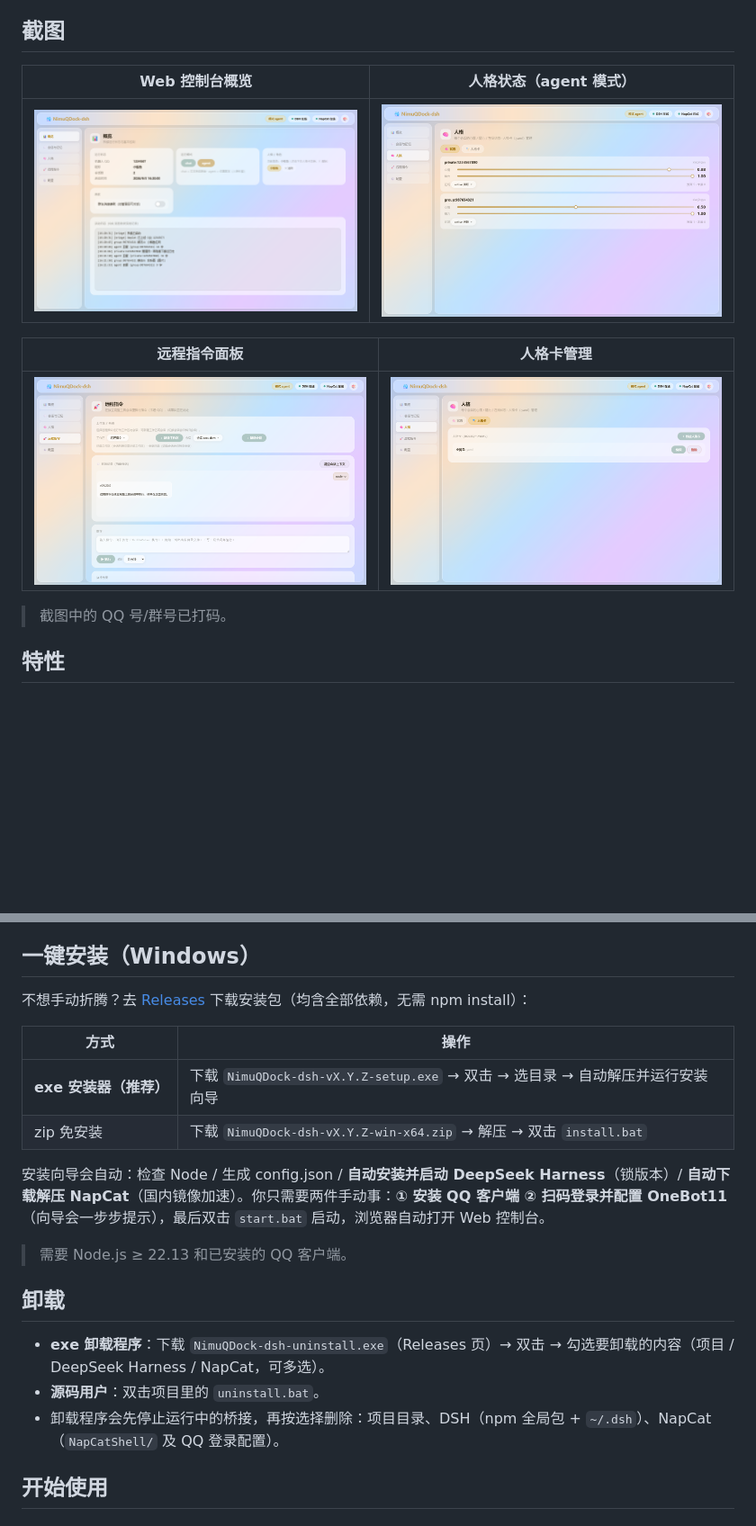
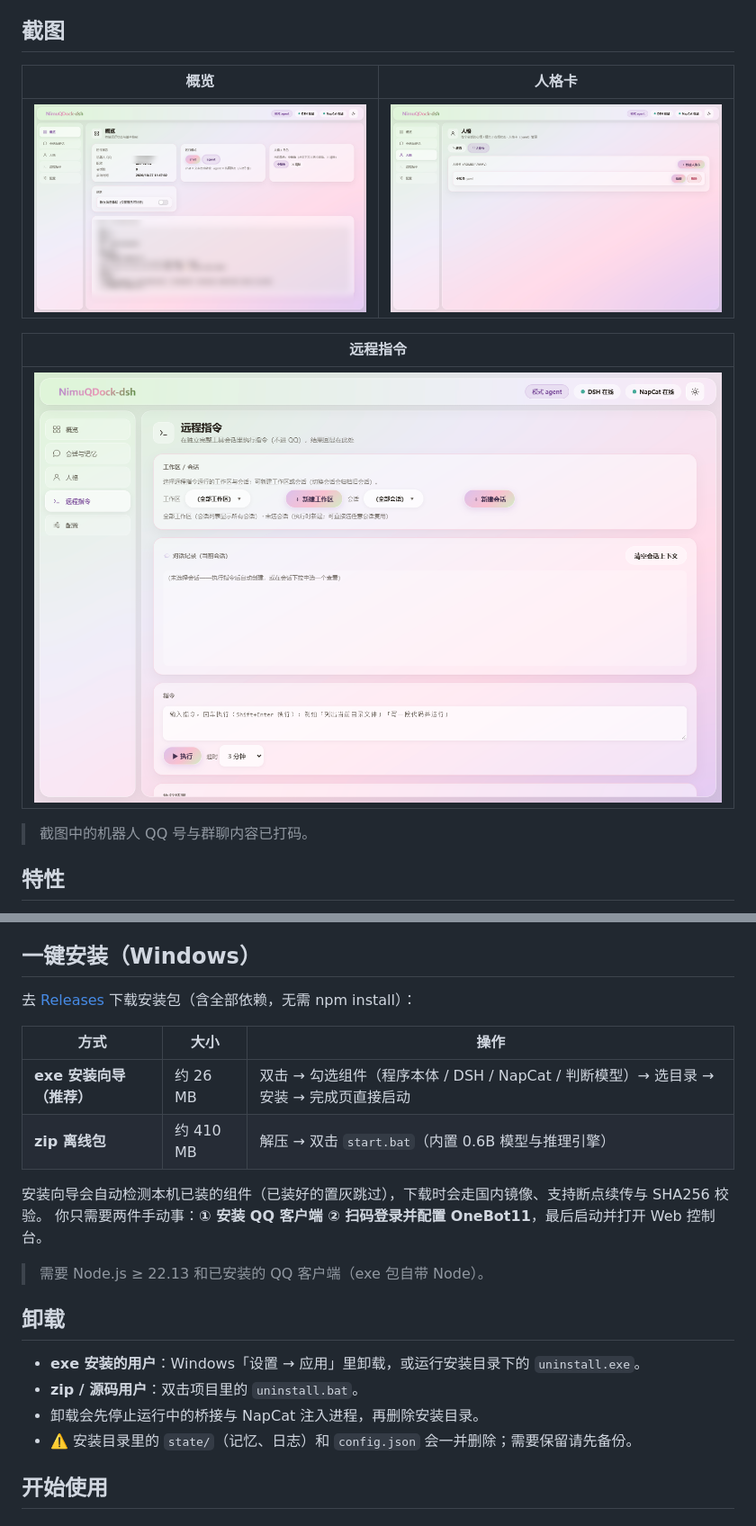
Before and after one commit to NimuStudio/NimuQDock-dsh, a Markdown page: README.md, 2 parts joined by grey strips. Shown: that part at 90% size. GitHub-like rendering; pictures changed too: docs/screenshots/console-overview.png, docs/screenshots/console-persona.png, docs/screenshots/console-remote.png; blank space fills up the shorter version.

Commit message:
release: v0.6.3 —— 按审查报告修复发送链审计/白名单/引用消毒，更新 README 截图与隐私说明

```diff
--- a/README.md
+++ b/README.md
@@ -84,5 +84,5 @@ flowchart TB
 
 ## 截图
 
-| Web 控制台概览 | 人格状态（agent 模式） |
+| 概览 | 人格卡 |
 |---|---|
@@ -90,9 +90,9 @@ flowchart TB
 
-| 远程指令面板 | 人格卡管理 |
-|---|---|
-| ![远程指令](docs/screenshots/console-remote.png) | ![人格卡](docs/screenshots/console-roles.png) |
+| 远程指令 |
+|---|
+| ![远程指令](docs/screenshots/console-remote.png) |
 
-> 截图中的 QQ 号/群号已打码。
+> 截图中的机器人 QQ 号与群聊内容已打码。
 
 ## 特性
 
@@ -105,22 +105,24 @@ flowchart TB
 
 ## 一键安装（Windows）
 
-不想手动折腾？去 [Releases](https://github.com/NimuStudio/NimuQDock-dsh/releases) 下载安装包（均含全部依赖，无需 npm install）：
+去 [Releases](https://github.com/NimuStudio/NimuQDock-dsh/releases/latest) 下载安装包（含全部依赖，无需 npm install）：
 
-| 方式 | 操作 |
-|---|---|
-| **exe 安装器（推荐）** | 下载 `NimuQDock-dsh-vX.Y.Z-setup.exe` → 双击 → 选目录 → 自动解压并运行安装向导 |
-| zip 免安装 | 下载 `NimuQDock-dsh-vX.Y.Z-win-x64.zip` → 解压 → 双击 `install.bat` |
+| 方式 | 大小 | 操作 |
+|---|---|---|
+| **exe 安装向导（推荐）** | 约 26 MB | 双击 → 勾选组件（程序本体 / DSH / NapCat / 判断模型）→ 选目录 → 安装 → 完成页直接启动 |
+| **zip 离线包** | 约 410 MB | 解压 → 双击 `start.bat`（内置 0.6B 模型与推理引擎） |
 
-安装向导会自动：检查 Node / 生成 config.json / **自动安装并启动 DeepSeek Harness**（锁版本）/ **自动下载解压 NapCat**（国内镜像加速）。你只需要两件手动事：**① 安装 QQ 客户端 ② 扫码登录并配置 OneBot11**（向导会一步步提示），最后双击 `start.bat` 启动，浏览器自动打开 Web 控制台。
+安装向导会自动检测本机已装的组件（已装好的置灰跳过），下载时会走国内镜像、支持断点续传与 SHA256 校验。
+你只需要两件手动事：**① 安装 QQ 客户端 ② 扫码登录并配置 OneBot11**，最后启动并打开 Web 控制台。
 
-> 需要 Node.js ≥ 22.13 和已安装的 QQ 客户端。
+> 需要 Node.js ≥ 22.13 和已安装的 QQ 客户端（exe 包自带 Node）。
 
 ## 卸载
 
-- **exe 卸载程序**：下载 `NimuQDock-dsh-uninstall.exe`（Releases 页）→ 双击 → 勾选要卸载的内容（项目 / DeepSeek Harness / NapCat，可多选）。
-- **源码用户**：双击项目里的 `uninstall.bat`。
-- 卸载程序会先停止运行中的桥接，再按选择删除：项目目录、DSH（npm 全局包 + `~/.dsh`）、NapCat（`NapCatShell/` 及 QQ 登录配置）。
+- **exe 安装的用户**：Windows「设置 → 应用」里卸载，或运行安装目录下的 `uninstall.exe`。
+- **zip / 源码用户**：双击项目里的 `uninstall.bat`。
+- 卸载会先停止运行中的桥接与 NapCat 注入进程，再删除安装目录。
+- ⚠️ 安装目录里的 `state/`（记忆、日志）和 `config.json` 会一并删除；需要保留请先备份。
 
 ## 开始使用
 
```
Also changed, not shown: other parts of README.md (+10 -17 lines), CHANGELOG.md (+9 -0 lines), 7 other files.
